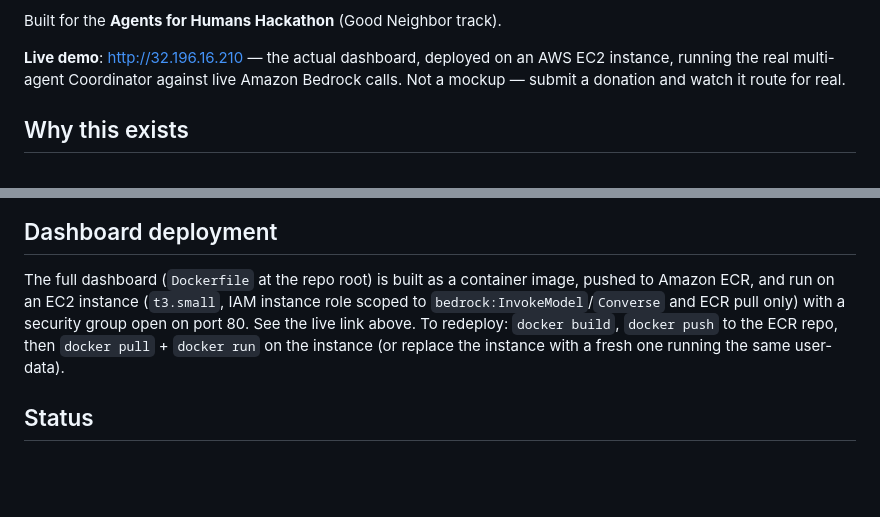
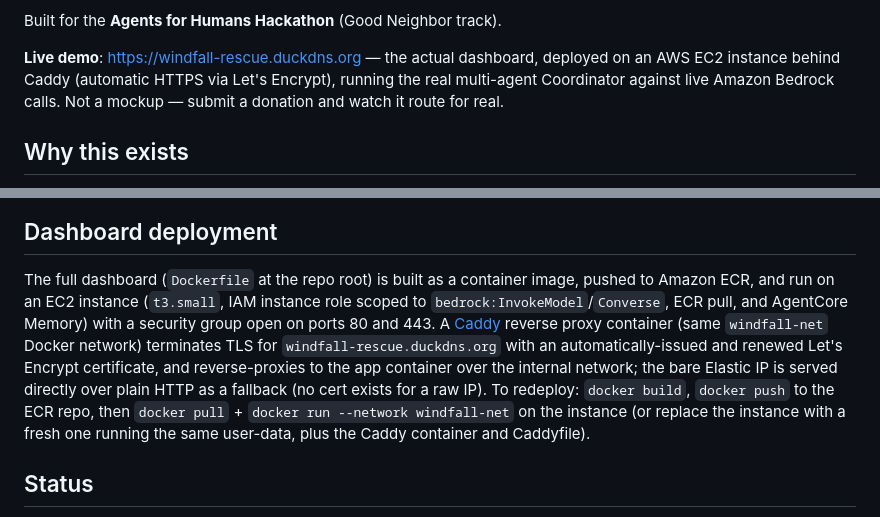
Before and after one commit to Thrinayani39e/food-rescue-router, a Markdown page: README.md, 2 parts joined by grey strips. GitHub-like rendering; blank space fills up the shorter version.

Commit message:
Document the HTTPS setup and update the live demo link
The live demo now runs behind Caddy with an automatic Let's Encrypt cert
for windfall-rescue.duckdns.org; the bare Elastic IP still works over
plain HTTP as a fallback (no cert exists for a raw IP address).

```diff
--- a/README.md
+++ b/README.md
@@ -16,9 +16,10 @@ on screen is computed from live state).
 
 Built for the **Agents for Humans Hackathon** (Good Neighbor track).
 
-**Live demo**: [http://32.196.16.210](http://32.196.16.210) — the actual dashboard,
-deployed on an AWS EC2 instance, running the real multi-agent Coordinator against live
-Amazon Bedrock calls. Not a mockup — submit a donation and watch it route for real.
+**Live demo**: [https://windfall-rescue.duckdns.org](https://windfall-rescue.duckdns.org)
+— the actual dashboard, deployed on an AWS EC2 instance behind Caddy (automatic HTTPS
+via Let's Encrypt), running the real multi-agent Coordinator against live Amazon
+Bedrock calls. Not a mockup — submit a donation and watch it route for real.
 
 ## Why this exists
 
@@ -205,10 +206,16 @@ redeploy it.
 
 The full dashboard (`Dockerfile` at the repo root) is built as a container image,
 pushed to Amazon ECR, and run on an EC2 instance (`t3.small`, IAM instance role
-scoped to `bedrock:InvokeModel`/`Converse` and ECR pull only) with a security group
-open on port 80. See the live link above. To redeploy: `docker build`, `docker push`
-to the ECR repo, then `docker pull` + `docker run` on the instance (or replace the
-instance with a fresh one running the same user-data).
+scoped to `bedrock:InvokeModel`/`Converse`, ECR pull, and AgentCore Memory) with a
+security group open on ports 80 and 443. A [Caddy](https://caddyserver.com/) reverse
+proxy container (same `windfall-net` Docker network) terminates TLS for
+`windfall-rescue.duckdns.org` with an automatically-issued and renewed Let's Encrypt
+certificate, and reverse-proxies to the app container over the internal network; the
+bare Elastic IP is served directly over plain HTTP as a fallback (no cert exists for
+a raw IP). To redeploy: `docker build`, `docker push` to the ECR repo, then
+`docker pull` + `docker run --network windfall-net` on the instance (or replace the
+instance with a fresh one running the same user-data, plus the Caddy container and
+Caddyfile).
 
 ## Status
 
```
